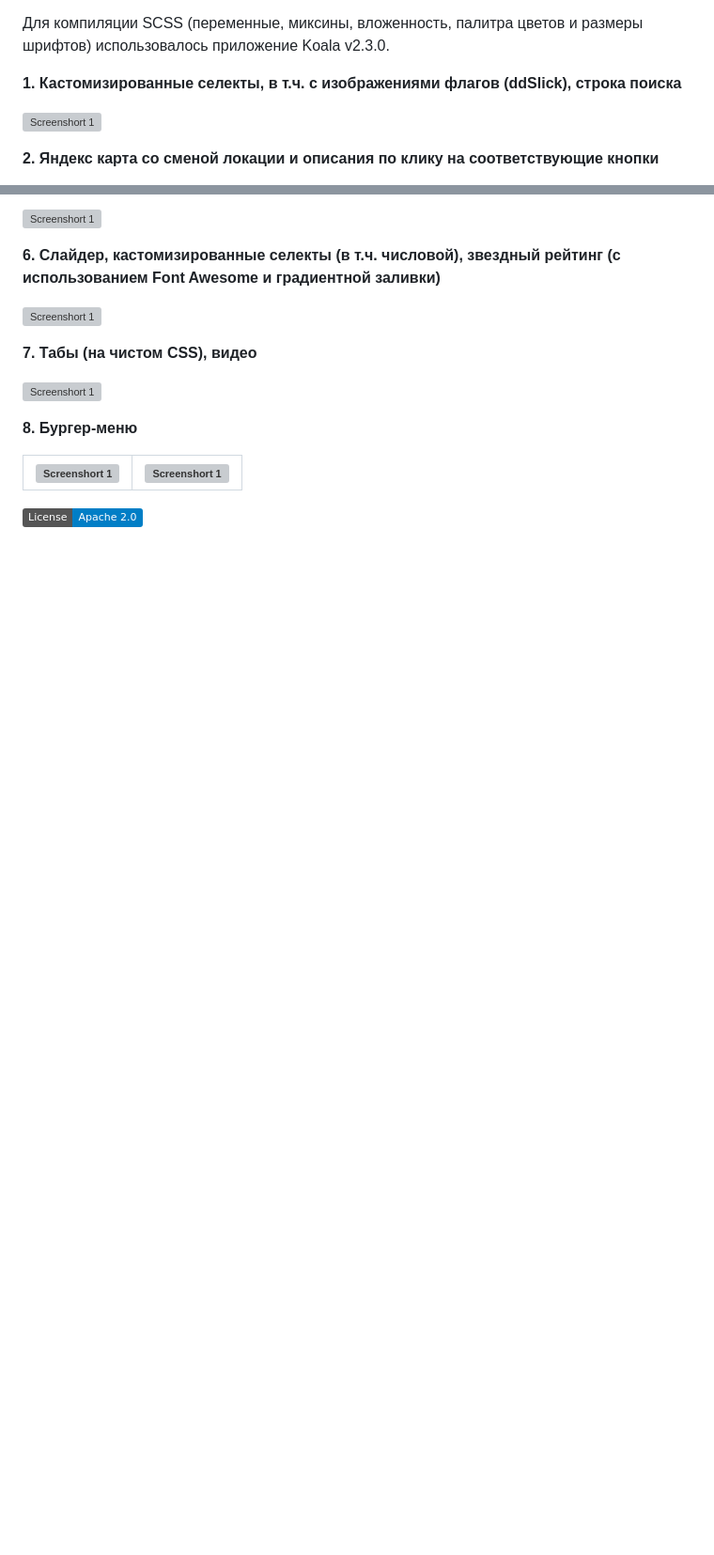
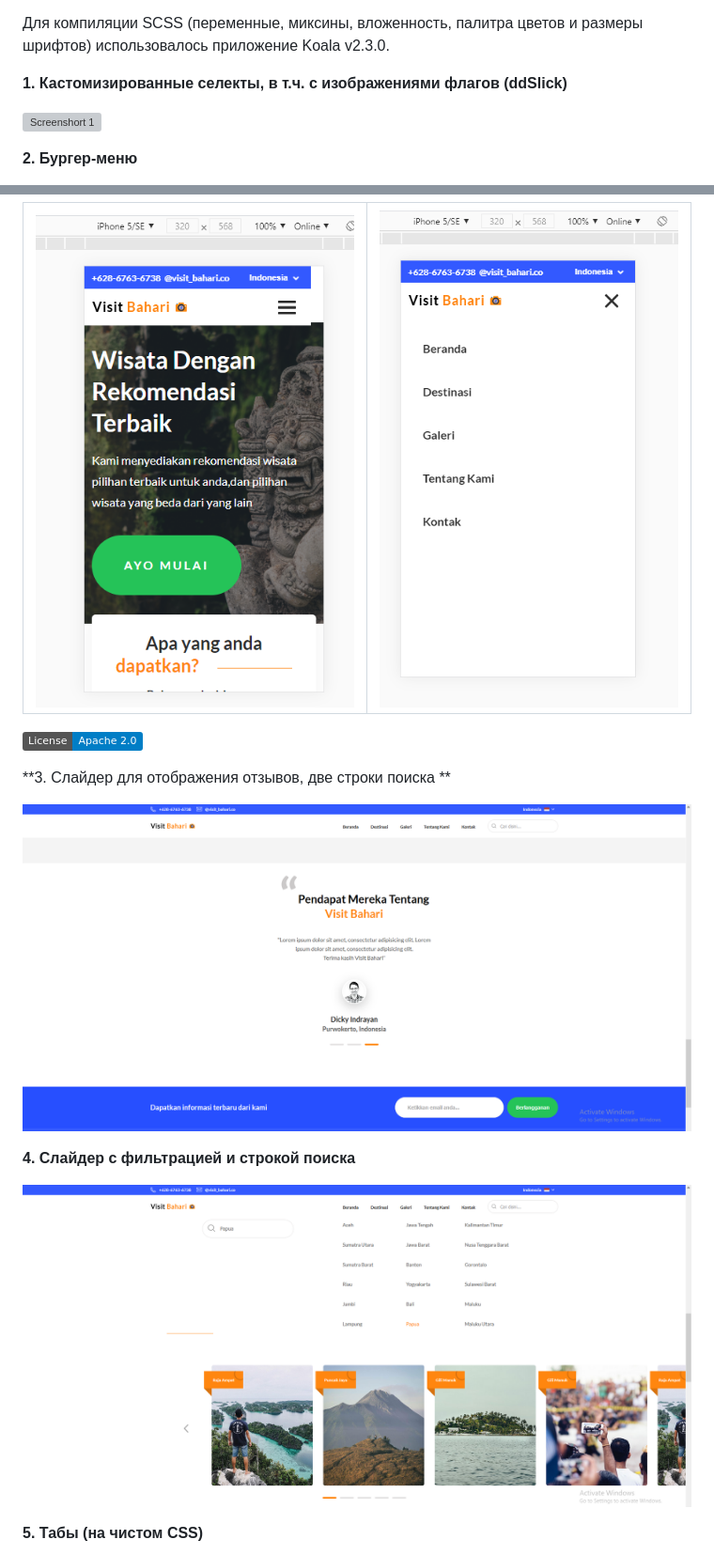
Before and after one commit to zena86/visit-bahari, a Markdown page: README.md, 2 parts joined by grey strips. Shown: that part at 94% size. Rendered like a GitHub page; pictures changed too: images/imgreadme/screen-filtr.png (added), images/imgreadme/screen-menu1.png (added), images/imgreadme/screen-menu2.png (added); badges without logos; blank space fills up the shorter version; grey boxes are pictures that could not be loaded.

```diff
--- a/README.md
+++ b/README.md
@@ -19,10 +19,10 @@ CSS3/SCSS|            |ddSlick     |Font Awesome    |Adobe Photoshop|
 
 Для компиляции SCSS (переменные, миксины, вложенность, палитра цветов и размеры шрифтов) использовалось приложение Koala v2.3.0.
 
-**1. Кастомизированные селекты, в т.ч. с изображениями флагов (ddSlick), строка поиска**
+**1. Кастомизированные селекты, в т.ч. с изображениями флагов (ddSlick)**
 
 ![Screenshort 1](/images/imgreadme/screen-main.png)
 
 
-**2. Яндекс карта со сменой локации и описания по клику на соответствующие кнопки**
+**2. Бургер-меню**
 
@@ -44,19 +29,18 @@ CSS3/SCSS|            |ddSlick     |Font Awesome    |Adobe Photoshop|
-![Screenshort 1](/images/imgreadme/screenshort-card.png)
-
-
-**6. Слайдер, кастомизированные селекты (в т.ч. числовой), звездный рейтинг (с использованием Font Awesome и градиентной заливки)**
-
-![Screenshort 1](/images/imgreadme/screenshort-slider.png)
-
-
-**7. Табы (на чистом CSS), видео**
-
-![Screenshort 1](/images/imgreadme/screenshort-tabs.png)
-
-
-**8. Бургер-меню**
-
-![Screenshort 1](/images/imgreadme/screenshort-burger.png)|![Screenshort 1](/images/imgreadme/screenshort-burger2.png)
+![Screenshort 1](/images/imgreadme/screen-menu1.png)|![Screenshort 1](/images/imgreadme/screen-menu2.png)
 ----------------------------------------------------------|-----------------------------------------------------------
 
 [![License](https://img.shields.io/badge/License-Apache%202.0-blue.svg)](https://opensource.org/licenses/Apache-2.0)
+
+
+**3. Слайдер для отображения отзывов, две строки поиска **
+
+![Screenshort 1](/images/imgreadme/screen-slider.png)
+
+
+**4. Слайдер с фильтрацией и строкой поиска**
+
+![Screenshort 1](/images/imgreadme/screen-filtr.png)
+
+
+**5. Табы (на чистом CSS)**
+
```
Also changed, not shown: other parts of README.md (+4 -15 lines), images/imgreadme/screen-tabs.png (added), 1 other file.
